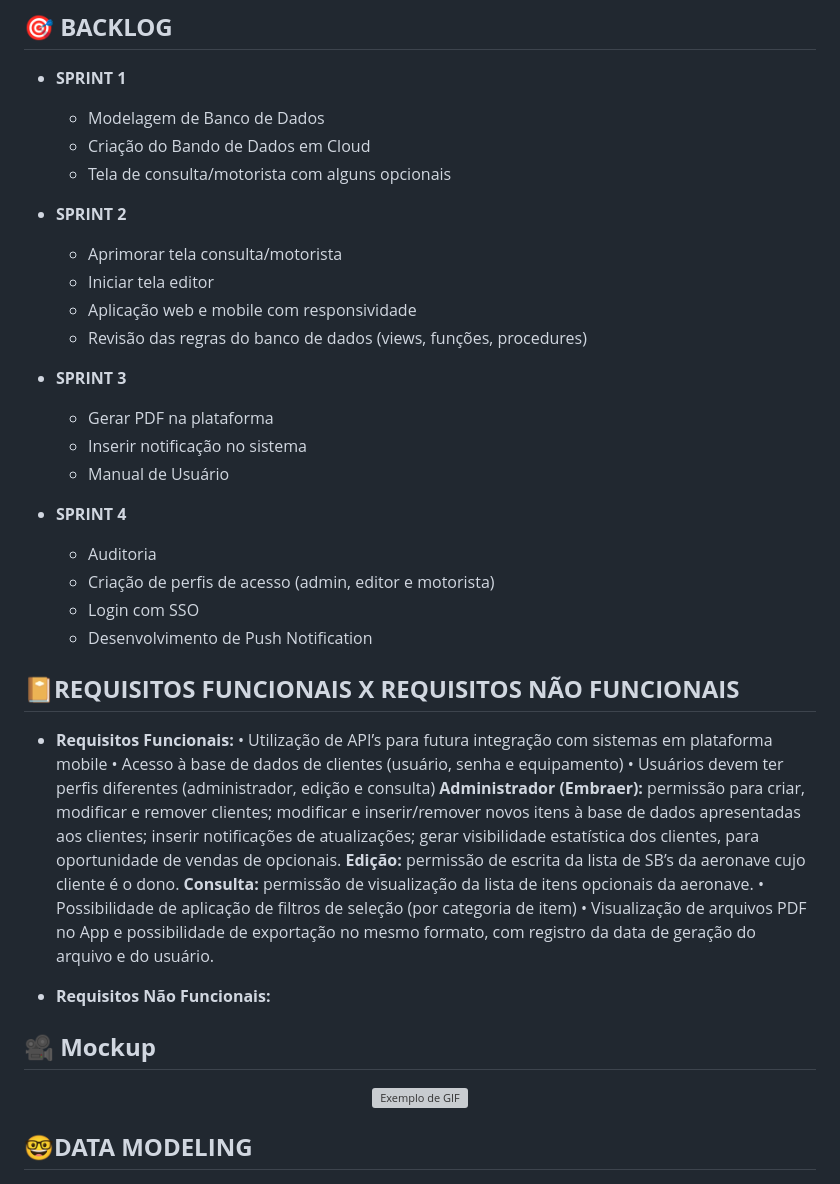
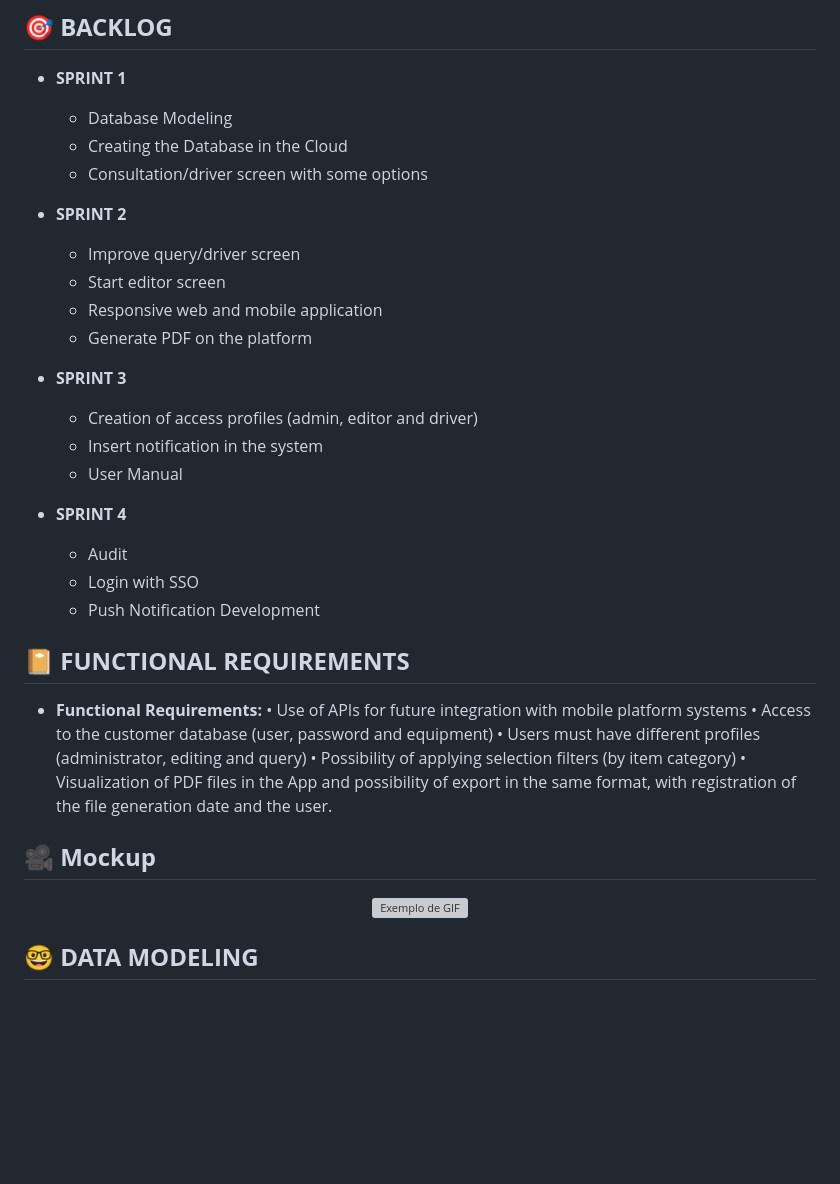
Before and after one commit to CarcaraTec/Embraer, a Markdown page: README.md, the part around one of its changes. Drawn GitHub-style; blank space fills up the shorter version; grey boxes are pictures that could not be loaded.

```diff
--- a/README.md
+++ b/README.md
@@ -31,40 +31,35 @@ Nowadays many pilots work as "freelancers" and do not operate only one aircraft/
 ## 🎯 **BACKLOG**
 
 * **SPRINT 1**
-    * Modelagem de Banco de Dados
-    * Criação do Bando de Dados em Cloud
-    * Tela de consulta/motorista com alguns opcionais
+    * Database Modeling
+    * Creating the Database in the Cloud
+    * Consultation/driver screen with some options
 
 * **SPRINT 2**
-   * Aprimorar tela consulta/motorista
-   * Iniciar tela editor
-   * Aplicação web e mobile com responsividade
-   * Revisão das regras do banco de dados (views, funções, procedures)
+   * Improve query/driver screen
+   * Start editor screen
+   * Responsive web and mobile application
+   * Generate PDF on the platform
 
 * **SPRINT 3**
-  * Gerar PDF na plataforma
-  * Inserir notificação no sistema
-  * Manual de Usuário
+  * Creation of access profiles (admin, editor and driver)
+  * Insert notification in the system
+  * User Manual
 
 * **SPRINT 4**
-  * Auditoria
-  * Criação de perfis de acesso (admin, editor e motorista)
-  * Login com SSO
-  * Desenvolvimento de Push Notification
+  * Audit
+  * Login with SSO
+  * Push Notification Development
 
-## 📔**REQUISITOS FUNCIONAIS X REQUISITOS NÃO FUNCIONAIS**
+## 📔 **FUNCTIONAL REQUIREMENTS**
 
-* **Requisitos Funcionais:**
- •	Utilização de API’s para futura integração com sistemas em plataforma mobile
- •	Acesso à base de dados de clientes (usuário, senha e equipamento)
- •	Usuários devem ter perfis diferentes (administrador, edição e consulta)
-    **Administrador (Embraer):** permissão para criar, modificar e remover clientes; modificar e inserir/remover novos itens à base de dados apresentadas aos clientes; inserir notificações de atualizações; gerar visibilidade estatística dos clientes, para oportunidade de vendas de opcionais.
-     **Edição:** permissão de escrita da lista de SB’s da aeronave cujo cliente é o dono.
-    	**Consulta:** permissão de visualização da lista de itens opcionais da aeronave.
- •	Possibilidade de aplicação de filtros de seleção (por categoria de item)
- •	Visualização de arquivos PDF no App e possibilidade de exportação no mesmo formato, com registro da data de geração do arquivo e do usuário.
+* **Functional Requirements:**
+ •	Use of APIs for future integration with mobile platform systems
+ • Access to the customer database (user, password and equipment)
+ •	Users must have different profiles (administrator, editing and query)
+ •	Possibility of applying selection filters (by item category)
+ •	Visualization of PDF files in the App and possibility of export in the same format, with registration of the file generation date and the user.
 
-* **Requisitos Não Funcionais:**
 
 ## 🎥 **Mockup**
 <div align="center">
@@ -72,6 +67,6 @@ Nowadays many pilots work as "freelancers" and do not operate only one aircraft/
 </div>
 
 
-## 🤓**DATA MODELING**
+## 🤓 **DATA MODELING**
 ![modeling](https://github.com/CarcaraTec/Embraer/blob/0b156ad919d4eb208e279229f70102e46f81e3be/Database/diagrama%20embraer.png)
 
```
Also changed, not shown: other parts of README.md (+2 -2 lines).
